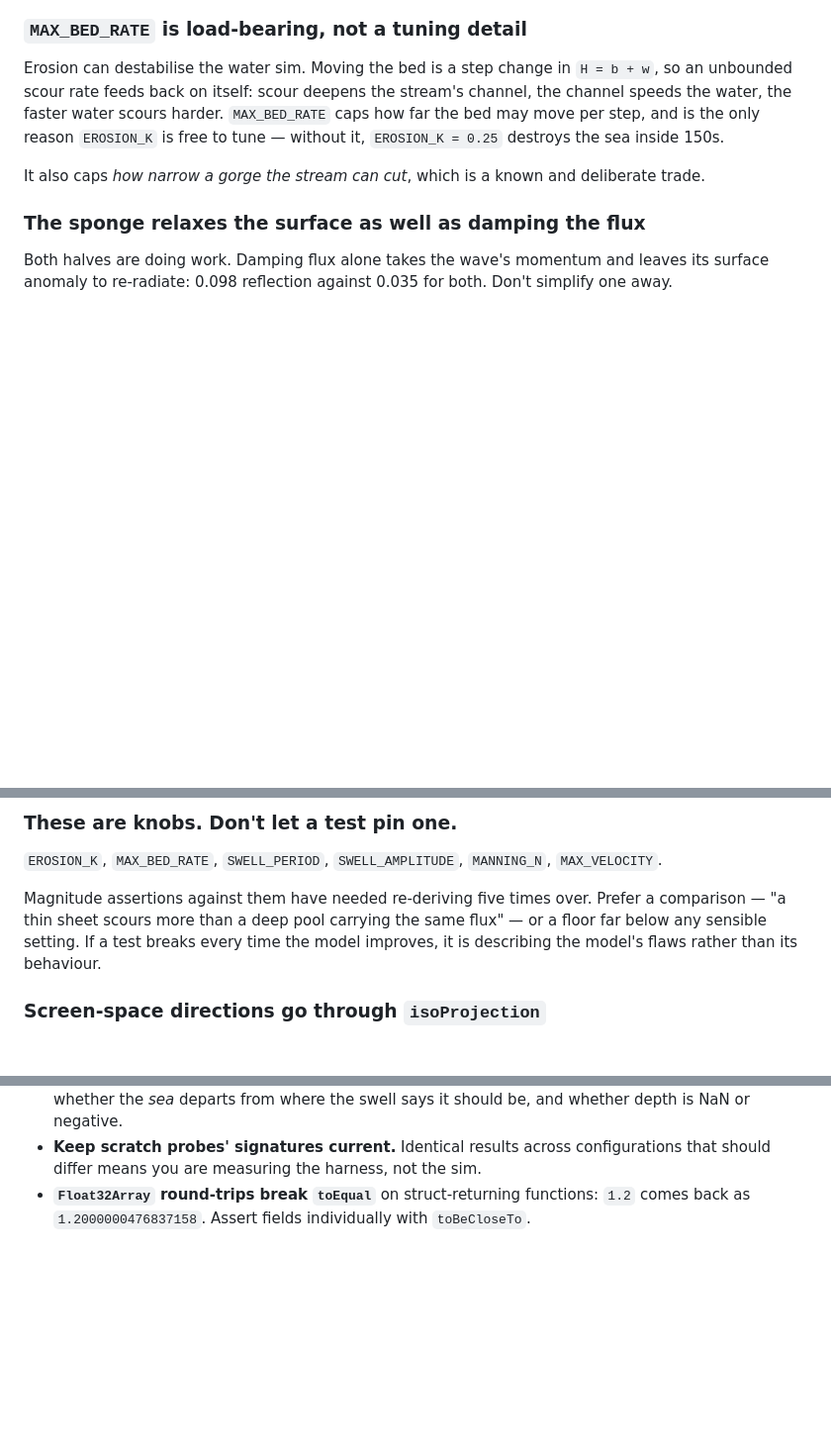
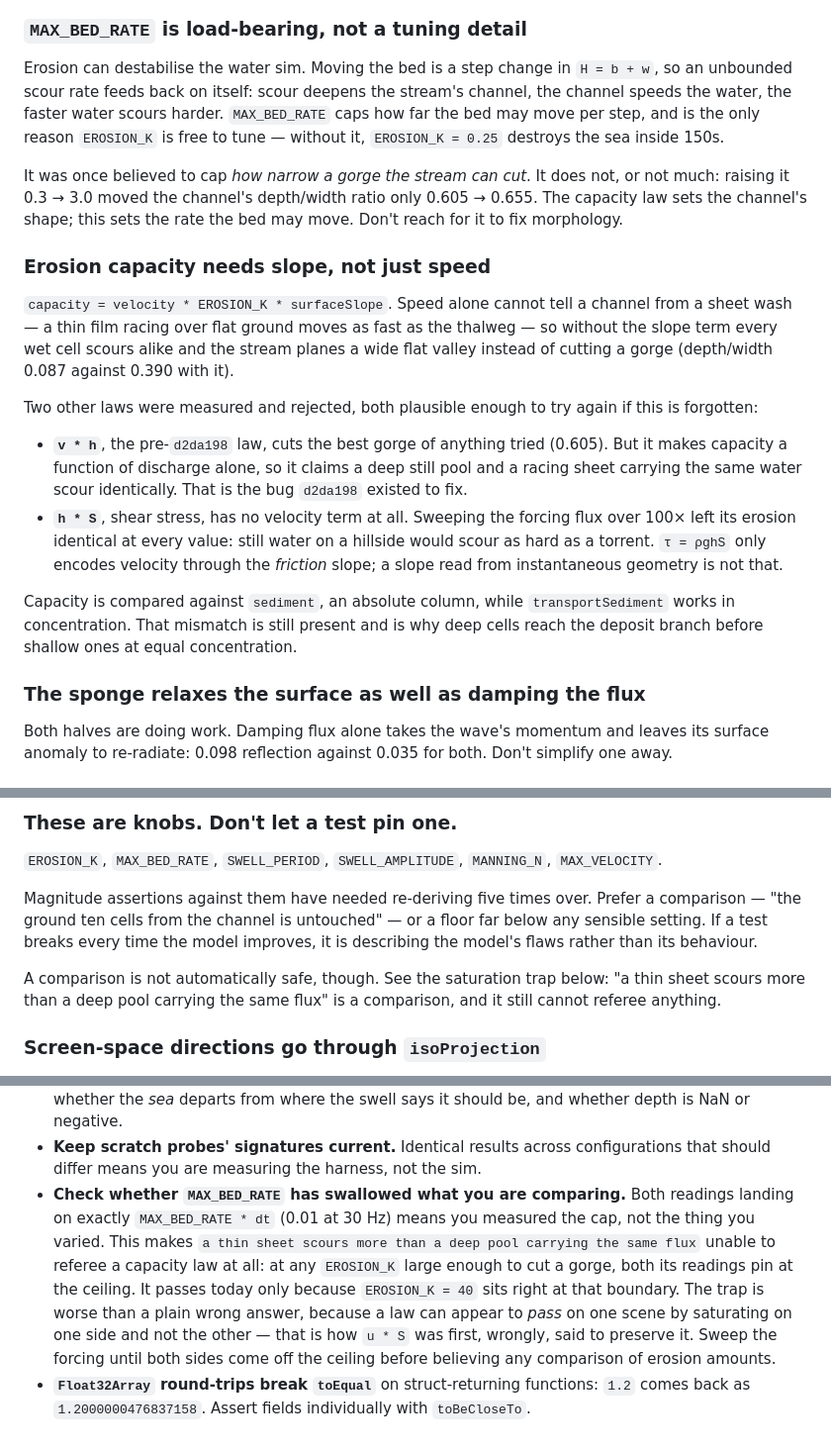
Before and after one commit to cdpjenkins/sandcastles, a Markdown page: CLAUDE.md, 3 parts joined by grey strips. Shown at 99% size. Rendered like a GitHub page; blank space fills up the shorter version.

Commit message:
docs: record the saturation trap, and correct two claims it falsified
The MAX_BED_RATE note is the one worth keeping: both readings of a comparison
landing on exactly MAX_BED_RATE * dt means the cap was measured, not the thing
that was varied. It cost two confident wrong answers in one session, and it is
nastier than a plain wrong answer because a law can appear to pass by saturating
on one side and not the other -- which is how u*S was first said to preserve the
thin-sheet test when it does no such thing.

That makes 'a thin sheet scours more than a deep pool carrying the same flux'
unable to referee a capacity law at all, so it is no longer held up in the knobs
section as the model of a good comparison. It is a comparison and it is still
useless for the job, which is the more useful lesson.

Also corrected: MAX_BED_RATE was said to cap how narrow a gorge the stream can
cut, as a known trade. Measured, it does not -- raising it 0.3 -> 3.0 moved the
depth/width ratio only 0.605 -> 0.655. The capacity law sets channel shape.

New section on the capacity law needing slope, carrying the two rejected
alternatives with the measurements that rejected them, since both are plausible
enough to be tried again once this is forgotten. It also records the units
mismatch that is still there: capacity is compared against an absolute sediment
column while transportSediment works in concentration.

Co-Authored-By: Claude Opus 4.8 <noreply@anthropic.com>

```diff
--- a/CLAUDE.md
+++ b/CLAUDE.md
@@ -46,7 +46,30 @@ water, the faster water scours harder. `MAX_BED_RATE` caps how far the bed may m
 the only reason `EROSION_K` is free to tune — without it, `EROSION_K = 0.25` destroys the sea inside
 150s.
 
-It also caps *how narrow a gorge the stream can cut*, which is a known and deliberate trade.
+It was once believed to cap *how narrow a gorge the stream can cut*. It does not, or not much:
+raising it 0.3 → 3.0 moved the channel's depth/width ratio only 0.605 → 0.655. The capacity law sets
+the channel's shape; this sets the rate the bed may move. Don't reach for it to fix morphology.
+
+### Erosion capacity needs slope, not just speed
+
+`capacity = velocity * EROSION_K * surfaceSlope`. Speed alone cannot tell a channel from a sheet
+wash — a thin film racing over flat ground moves as fast as the thalweg — so without the slope term
+every wet cell scours alike and the stream planes a wide flat valley instead of cutting a gorge
+(depth/width 0.087 against 0.390 with it).
+
+Two other laws were measured and rejected, both plausible enough to try again if this is forgotten:
+
+- **`v * h`**, the pre-`d2da198` law, cuts the best gorge of anything tried (0.605). But it makes
+  capacity a function of discharge alone, so it claims a deep still pool and a racing sheet carrying
+  the same water scour identically. That is the bug `d2da198` existed to fix.
+- **`h * S`**, shear stress, has no velocity term at all. Sweeping the forcing flux over 100× left
+  its erosion identical at every value: still water on a hillside would scour as hard as a torrent.
+  `τ = ρghS` only encodes velocity through the *friction* slope; a slope read from instantaneous
+  geometry is not that.
+
+Capacity is compared against `sediment`, an absolute column, while `transportSediment` works in
+concentration. That mismatch is still present and is why deep cells reach the deposit branch before
+shallow ones at equal concentration.
 
 ### The sponge relaxes the surface as well as damping the flux
 
@@ -63,10 +86,12 @@ bends at all. 2s (~28 cells) works. Lengthening the period silently costs refrac
 
 `EROSION_K`, `MAX_BED_RATE`, `SWELL_PERIOD`, `SWELL_AMPLITUDE`, `MANNING_N`, `MAX_VELOCITY`.
 
-Magnitude assertions against them have needed re-deriving five times over. Prefer a comparison — "a
-thin sheet scours more than a deep pool carrying the same flux" — or a floor far below any sensible
-setting. If a test breaks every time the model improves, it is describing the model's flaws rather
-than its behaviour.
+Magnitude assertions against them have needed re-deriving five times over. Prefer a comparison — "the
+ground ten cells from the channel is untouched" — or a floor far below any sensible setting. If a test
+breaks every time the model improves, it is describing the model's flaws rather than its behaviour.
+
+A comparison is not automatically safe, though. See the saturation trap below: "a thin sheet scours
+more than a deep pool carrying the same flux" is a comparison, and it still cannot referee anything.
 
 ### Screen-space directions go through `isoProjection`
 
@@ -90,5 +115,13 @@ It is easy to measure wrongly, and each of these produced a confident wrong answ
   negative.
 - **Keep scratch probes' signatures current.** Identical results across configurations that should
   differ means you are measuring the harness, not the sim.
+- **Check whether `MAX_BED_RATE` has swallowed what you are comparing.** Both readings landing on
+  exactly `MAX_BED_RATE * dt` (0.01 at 30 Hz) means you measured the cap, not the thing you varied.
+  This makes `a thin sheet scours more than a deep pool carrying the same flux` unable to referee a
+  capacity law at all: at any `EROSION_K` large enough to cut a gorge, both its readings pin at the
+  ceiling. It passes today only because `EROSION_K = 40` sits right at that boundary. The trap is
+  worse than a plain wrong answer, because a law can appear to *pass* on one scene by saturating on
+  one side and not the other — that is how `u * S` was first, wrongly, said to preserve it. Sweep the
+  forcing until both sides come off the ceiling before believing any comparison of erosion amounts.
 - **`Float32Array` round-trips break `toEqual`** on struct-returning functions: `1.2` comes back as
   `1.2000000476837158`. Assert fields individually with `toBeCloseTo`.
```
